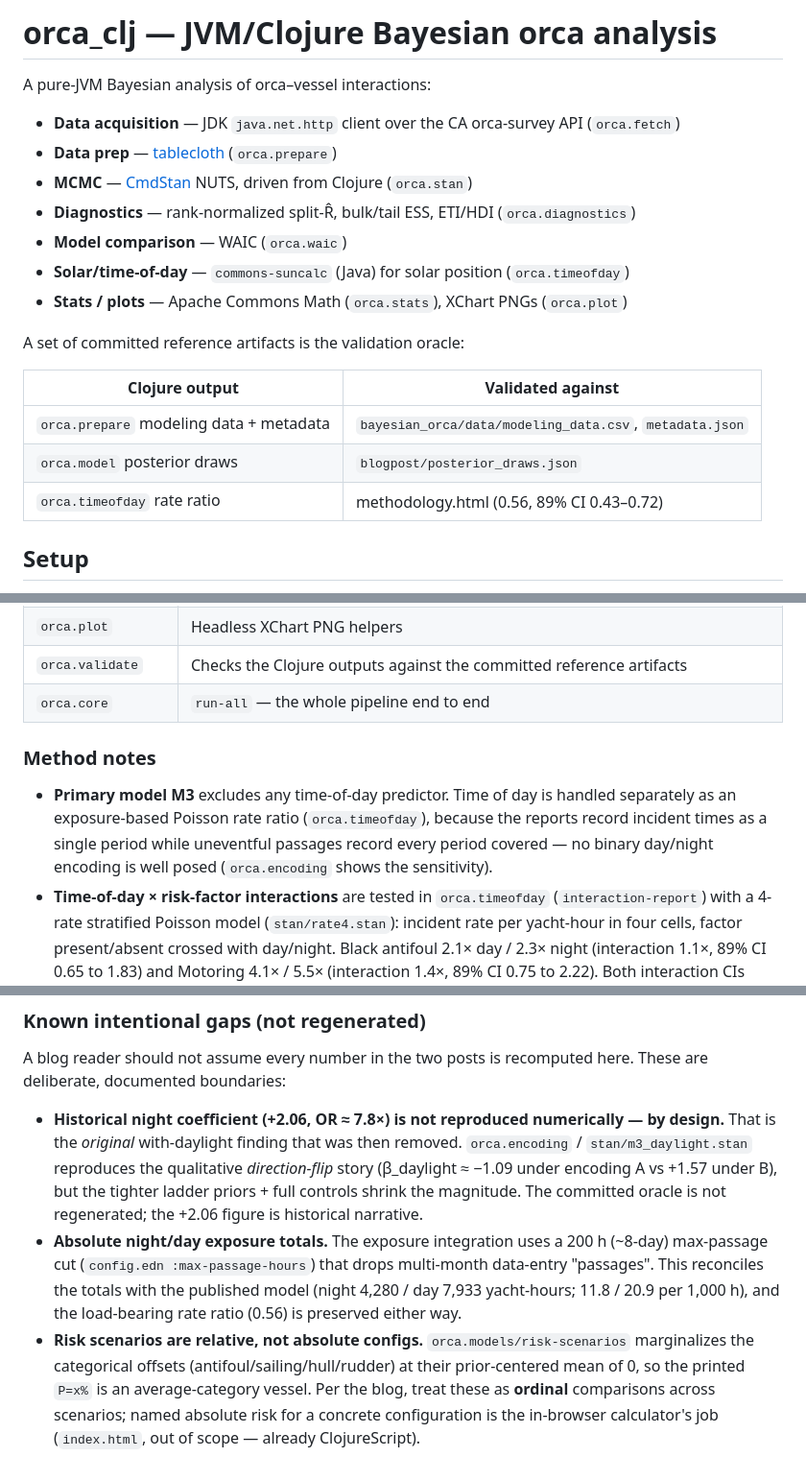
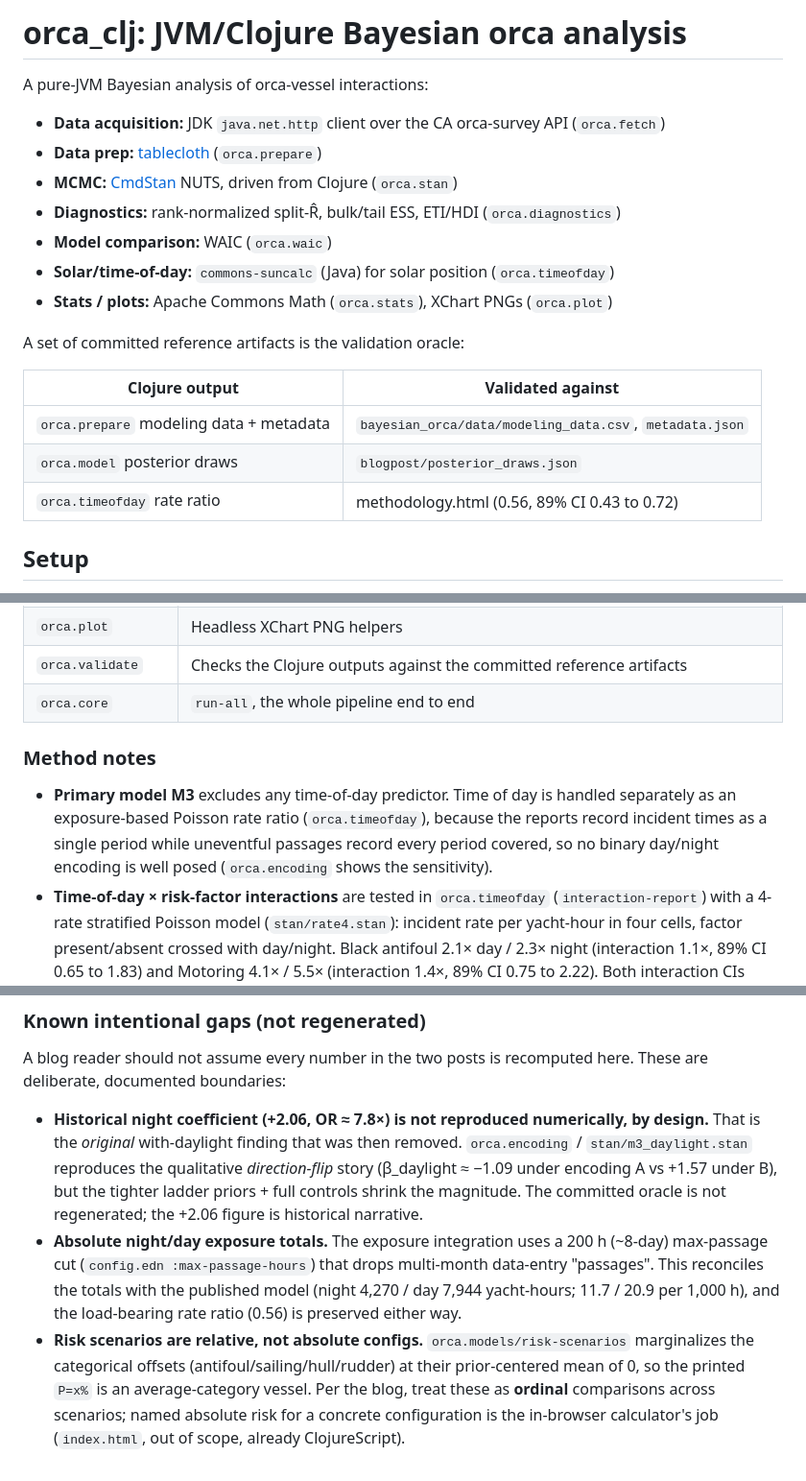
Before and after one commit to skallinen/orca-interactions, a Markdown page: orca_clj/README.md, 3 parts joined by grey strips. Shown at 96% size. GitHub-like rendering.

Commit message:
docs(orca_clj): de-dash README and refresh exposure totals
Replace em dashes (colons/commas) and en-dash ranges (to/hyphen) per the
prose style rules. Also correct the stale exposure totals in the gaps note
to the current code output (night 4,270 / day 7,944; 11.7 / 20.9).

Co-Authored-By: Claude Opus 4.8 <noreply@anthropic.com>

```diff
--- a/orca_clj/README.md
+++ b/orca_clj/README.md
@@ -1,14 +1,14 @@
-# orca_clj — JVM/Clojure Bayesian orca analysis
+# orca_clj: JVM/Clojure Bayesian orca analysis
 
-A pure-JVM Bayesian analysis of orca–vessel interactions:
+A pure-JVM Bayesian analysis of orca-vessel interactions:
 
-- **Data acquisition** — JDK `java.net.http` client over the CA orca-survey API (`orca.fetch`)
-- **Data prep** — [tablecloth](https://github.com/scicloj/tablecloth) (`orca.prepare`)
-- **MCMC** — [CmdStan](https://mc-stan.org/) NUTS, driven from Clojure (`orca.stan`)
-- **Diagnostics** — rank-normalized split-R̂, bulk/tail ESS, ETI/HDI (`orca.diagnostics`)
-- **Model comparison** — WAIC (`orca.waic`)
-- **Solar/time-of-day** — `commons-suncalc` (Java) for solar position (`orca.timeofday`)
-- **Stats / plots** — Apache Commons Math (`orca.stats`), XChart PNGs (`orca.plot`)
+- **Data acquisition:** JDK `java.net.http` client over the CA orca-survey API (`orca.fetch`)
+- **Data prep:** [tablecloth](https://github.com/scicloj/tablecloth) (`orca.prepare`)
+- **MCMC:** [CmdStan](https://mc-stan.org/) NUTS, driven from Clojure (`orca.stan`)
+- **Diagnostics:** rank-normalized split-R̂, bulk/tail ESS, ETI/HDI (`orca.diagnostics`)
+- **Model comparison:** WAIC (`orca.waic`)
+- **Solar/time-of-day:** `commons-suncalc` (Java) for solar position (`orca.timeofday`)
+- **Stats / plots:** Apache Commons Math (`orca.stats`), XChart PNGs (`orca.plot`)
 
 A set of committed reference artifacts is the validation oracle:
 
@@ -16,7 +16,7 @@ A set of committed reference artifacts is the validation oracle:
 |----------------|-------------------|
 | `orca.prepare` modeling data + metadata | `bayesian_orca/data/modeling_data.csv`, `metadata.json` |
 | `orca.model` posterior draws            | `blogpost/posterior_draws.json` |
-| `orca.timeofday` rate ratio             | methodology.html (0.56, 89% CI 0.43–0.72) |
+| `orca.timeofday` rate ratio             | methodology.html (0.56, 89% CI 0.43 to 0.72) |
 
 ## Setup
 
@@ -84,14 +84,14 @@ Endpoints, headers, worker count, retries and CSV column orderings live under
 | `orca.stats`      | χ², Fisher's exact, two-sample t-test |
 | `orca.plot`       | Headless XChart PNG helpers |
 | `orca.validate`   | Checks the Clojure outputs against the committed reference artifacts |
-| `orca.core`       | `run-all` — the whole pipeline end to end |
+| `orca.core`       | `run-all`, the whole pipeline end to end |
 
 ### Method notes
 
 - **Primary model M3** excludes any time-of-day predictor. Time of day is
   handled separately as an exposure-based Poisson rate ratio (`orca.timeofday`),
   because the reports record incident times as a single period while uneventful
-  passages record every period covered — no binary day/night encoding is well
+  passages record every period covered, so no binary day/night encoding is well
   posed (`orca.encoding` shows the sensitivity).
 - **Time-of-day × risk-factor interactions** are tested in `orca.timeofday`
   (`interaction-report`) with a 4-rate stratified Poisson model
@@ -112,7 +112,7 @@ A blog reader should not assume every number in the two posts is recomputed here
 These are deliberate, documented boundaries:
 
 - **Historical night coefficient (+2.06, OR ≈ 7.8×) is not reproduced
-  numerically — by design.** That is the *original* with-daylight finding that
+  numerically, by design.** That is the *original* with-daylight finding that
   was then removed. `orca.encoding` / `stan/m3_daylight.stan` reproduces the
   qualitative *direction-flip* story (β_daylight ≈ −1.09 under encoding A vs
   +1.57 under B), but the tighter ladder priors + full controls shrink the
@@ -121,11 +121,11 @@ These are deliberate, documented boundaries:
 - **Absolute night/day exposure totals.** The exposure integration uses a
   200 h (~8-day) max-passage cut (`config.edn :max-passage-hours`) that drops
   multi-month data-entry "passages". This reconciles the totals with the
-  published model (night 4,280 / day 7,933 yacht-hours; 11.8 / 20.9 per 1,000 h),
+  published model (night 4,270 / day 7,944 yacht-hours; 11.7 / 20.9 per 1,000 h),
   and the load-bearing rate ratio (0.56) is preserved either way.
 - **Risk scenarios are relative, not absolute configs.** `orca.models/risk-scenarios`
   marginalizes the categorical offsets (antifoul/sailing/hull/rudder) at their
   prior-centered mean of 0, so the printed `P=x%` is an average-category vessel.
   Per the blog, treat these as **ordinal** comparisons across scenarios; named
   absolute risk for a concrete configuration is the in-browser calculator's job
-  (`index.html`, out of scope — already ClojureScript).
+  (`index.html`, out of scope, already ClojureScript).
```
Also changed, not shown: other parts of orca_clj/README.md (+4 -4 lines).
